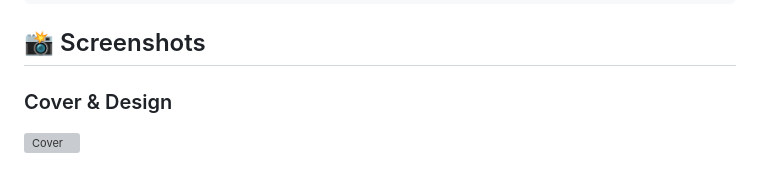
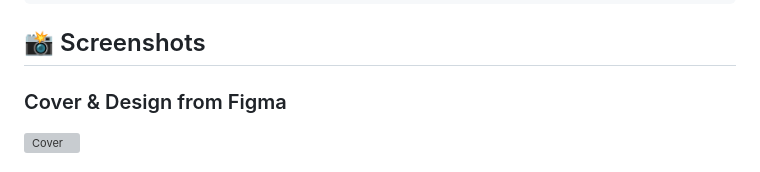
Before and after one commit to FaysArukattil/stylish, a Markdown page: README.md, the part around one of its changes. GitHub-like rendering; grey boxes are pictures that could not be loaded.

```diff
--- a/README.md
+++ b/README.md
@@ -68,6 +68,6 @@ flutter run
 
 ## 📸 Screenshots
 
-### Cover & Design
+### Cover & Design from Figma
 <img src="assets/images/screenshots/Cover.jpg" alt="Cover" width="700" height="700"/>
 
```
Also changed, not shown: other parts of README.md (+16 -4 lines).
